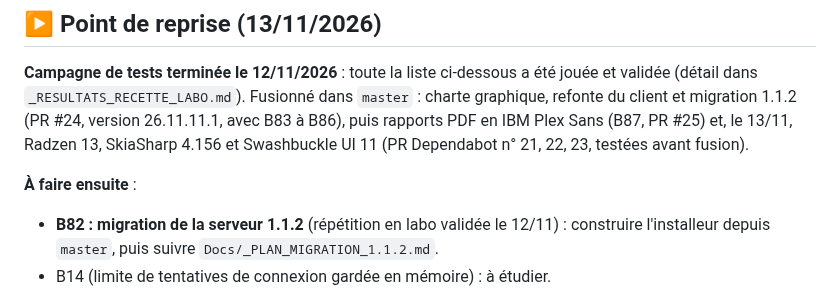
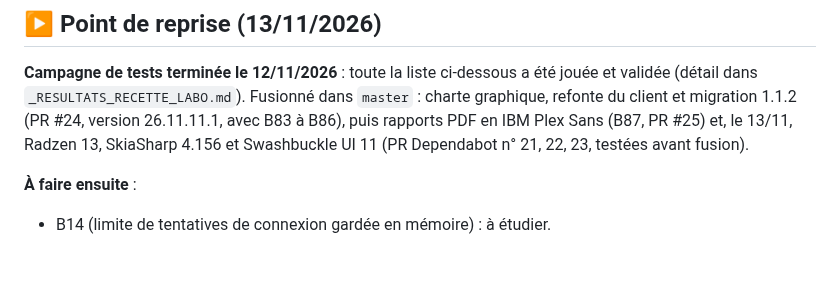
Before and after one commit to vindbrann/Autoprint, a Markdown page: Docs/_BACKLOG_AMELIORATIONS.md, the part around one of its changes. Rendered like a GitHub page; blank space fills up the shorter version.

Commit message:
Backlog : B82 fait (migration validee en labo), migration d'une installation reelle hors perimetre
Co-Authored-By: Claude Opus 5.5 <noreply@anthropic.com>

```diff
--- a/Docs/_BACKLOG_AMELIORATIONS.md
+++ b/Docs/_BACKLOG_AMELIORATIONS.md
@@ -9,7 +9,6 @@ Ce fichier recense ce qui a été repéré **en dehors du plan de sécurité** (
 **Campagne de tests terminée le 12/11/2026** : toute la liste ci-dessous a été jouée et validée (détail dans `_RESULTATS_RECETTE_LABO.md`). Fusionné dans `master` : charte graphique, refonte du client et migration 1.1.2 (PR #24, version 26.11.11.1, avec B83 à B86), puis rapports PDF en IBM Plex Sans (B87, PR #25) et, le 13/11, Radzen 13, SkiaSharp 4.156 et Swashbuckle UI 11 (PR Dependabot n° 21, 22, 23, testées avant fusion).
 
 **À faire ensuite** :
-- **B82 : migration de la serveur 1.1.2** (répétition en labo validée le 12/11) : construire l'installeur depuis `master`, puis suivre `Docs/_PLAN_MIGRATION_1.1.2.md`.
 - B14 (limite de tentatives de connexion gardée en mémoire) : à étudier.
 
 **Restent ouvertes, volontairement** : PR Dependabot n° 9 et 17 (Microsoft.OpenApi 3) et n° 12 (SQLitePCLRaw 3) ; n° 20, paquets .NET 11, fermée par Dependabot après l'ajout de la règle « LTS uniquement » dans `.github/dependabot.yml`, PR #27), bloquées par .NET 10 jusqu'à la migration vers .NET 12 LTS (décision du 11/11 : LTS seulement).
```
Also changed, not shown: other parts of Docs/_BACKLOG_AMELIORATIONS.md (+1 -1 lines).
